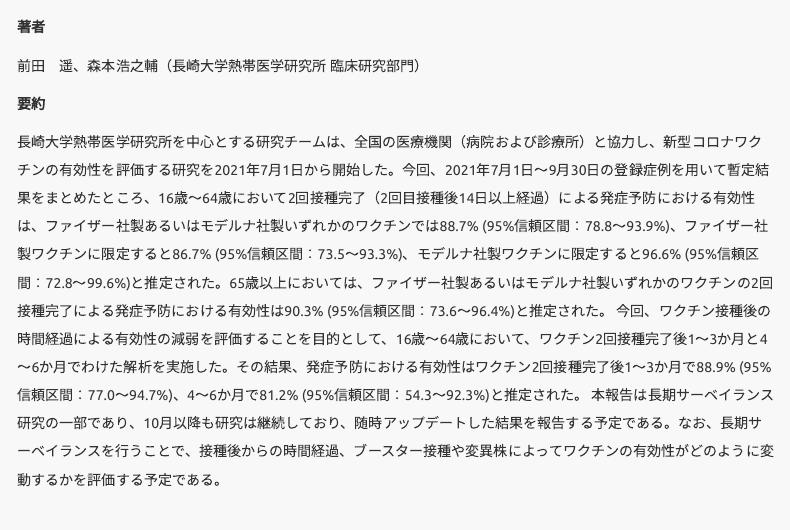
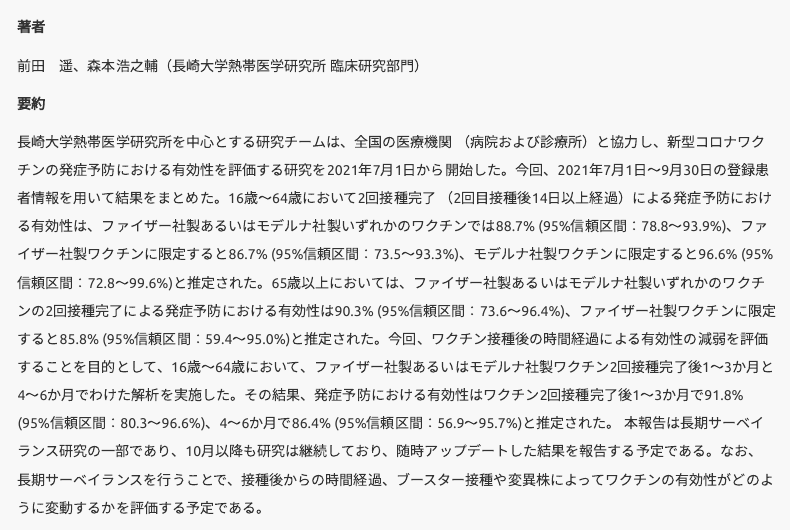
Before and after one commit to COVID-19-Japan-epi/output, an R Markdown document (index.Rmd): the page in a window 1100 px wide, from 940 px down. Rendered offline with R 4.5, knitr and Pandoc, with nearby package versions; menus at the side of the page are left out.

Commit message:
update v2

```diff
--- a/index.Rmd
+++ b/index.Rmd
@@ -51,8 +51,7 @@ output:
 
 **要約**
 
-長崎大学熱帯医学研究所を中心とする研究チームは、全国の医療機関（病院および診療所）と協力し、新型コロナワクチンの有効性を評価する研究を2021年7月1日から開始した。今回、2021年7月1日～9月30日の登録症例を用いて暫定結果をまとめたところ、16歳～64歳において2回接種完了（2回目接種後14日以上経過）による発症予防における有効性は、ファイザー社製あるいはモデルナ社製いずれかのワクチンでは88.7% (95%信頼区間：78.8～93.9%)、ファイザー社製ワクチンに限定すると86.7% (95%信頼区間：73.5～93.3%)、モデルナ社製ワクチンに限定すると96.6% (95%信頼区間：72.8～99.6%)と推定された。65歳以上においては、ファイザー社製あるいはモデルナ社製いずれかのワクチンの2回接種完了による発症予防における有効性は90.3% (95%信頼区間：73.6～96.4%)と推定された。
-今回、ワクチン接種後の時間経過による有効性の減弱を評価することを目的として、16歳～64歳において、ワクチン2回接種完了後1～3か月と4～6か月でわけた解析を実施した。その結果、発症予防における有効性はワクチン2回接種完了後1～3か月で88.9% (95%信頼区間：77.0～94.7%)、4～6か月で81.2% (95%信頼区間：54.3～92.3%)と推定された。
+長崎大学熱帯医学研究所を中心とする研究チームは、全国の医療機関 （病院および診療所）と協力し、新型コロナワクチンの発症予防における有効性を評価する研究を2021年7月1日から開始した。今回、2021年7月1日～9月30日の登録患者情報を用いて結果をまとめた。16歳～64歳において2回接種完了 （2回目接種後14日以上経過）による発症予防における有効性は、ファイザー社製あるいはモデルナ社製いずれかのワクチンでは88.7% (95%信頼区間：78.8～93.9%)、ファイザー社製ワクチンに限定すると86.7% (95%信頼区間：73.5～93.3%)、モデルナ社製ワクチンに限定すると96.6% (95%信頼区間：72.8～99.6%)と推定された。65歳以上においては、ファイザー社製あるいはモデルナ社製いずれかのワクチンの2回接種完了による発症予防における有効性は90.3% (95%信頼区間：73.6～96.4%)、ファイザー社製ワクチンに限定すると85.8% (95%信頼区間：59.4～95.0%)と推定された。今回、ワクチン接種後の時間経過による有効性の減弱を評価することを目的として、16歳～64歳において、ファイザー社製あるいはモデルナ社製ワクチン2回接種完了後1～3か月と4～6か月でわけた解析を実施した。その結果、発症予防における有効性はワクチン2回接種完了後1～3か月で91.8% (95%信頼区間：80.3～96.6%)、4～6か月で86.4% (95%信頼区間：56.9～95.7%)と推定された。
 本報告は長期サーベイランス研究の一部であり、10月以降も研究は継続しており、随時アップデートした結果を報告する予定である。なお、長期サーベイランスを行うことで、接種後からの時間経過、ブースター接種や変異株によってワクチンの有効性がどのように変動するかを評価する予定である。
 
 ### [Vaccine Effectiveness Real-Time Surveillance for SARS-CoV-2 (VERSUS) Study、第1報](https://covid-19-japan-epi.github.io/output/新型コロナワクチンの有効性研究.html)
```
Also changed, not shown: docs/data/ve_nagasaki_v2/~$ve_nagasaki_v2_table.xlsx (deleted), 75 other files.
